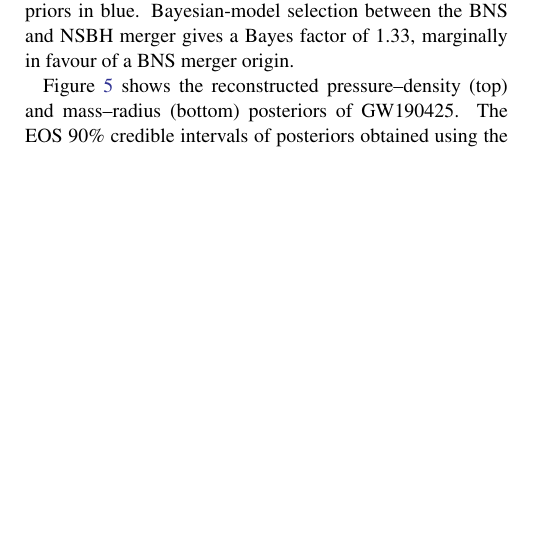
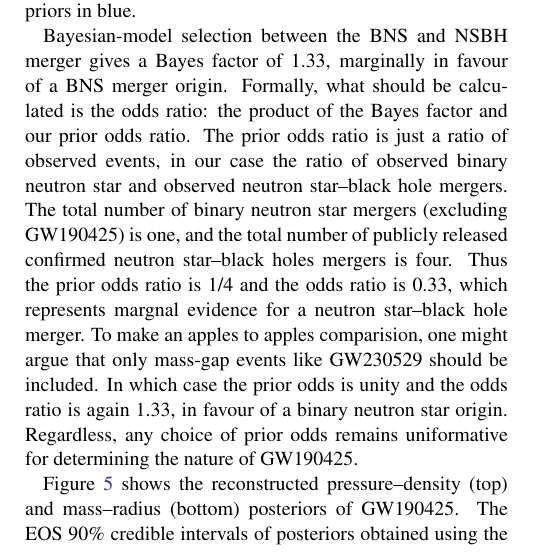
Before and after one commit to EckerChristian/MCLambdaBHNS, a LaTeX paper (paper.tex): part of one column of page 4 of 8, cut so that both start at the same text, the shorter picture padded with empty space. Compiled offline with pdfLaTeX.

Commit message:
added odds ratio calc

```diff
--- a/paper.tex
+++ b/paper.tex
@@ -505,8 +505,19 @@ official posterior distribution of the LVK obtained using uniform priors
 in blue.
 	% log Z_BNS = -576535.277281933
 	% log Z_NSBH = -576535.5652987232
+
 Bayesian-model selection between the BNS and NSBH merger gives a Bayes
 factor of 1.33, marginally in favour of a BNS merger origin.
+Formally, what should be calculated is the odds ratio: the product of the Bayes factor
+and our prior odds ratio.
+The prior odds ratio is just a ratio of observed events, in our case the ratio of observed binary neutron star
+and observed neutron star--black hole mergers.
+The total number of binary neutron star mergers (excluding GW190425) is one,
+and the total number of publicly released confirmed neutron star--black holes mergers is four.
+Thus the prior odds ratio is 1/4 and the odds ratio is 0.33, which represents margnal evidence for a neutron star--black hole merger.
+To make an apples to apples comparision, one might argue that only mass-gap events like GW230529 should be included.
+In which case the prior odds is unity and the odds ratio is again 1.33, in favour of a binary neutron star origin.
+Regardless, any choice of prior odds remains uniformative for determining the nature of GW190425.
 
 Figure \ref{fig:GW190425_massradius_BNS} shows the reconstructed
 pressure--density (top) and mass--radius (bottom) posteriors of
```
